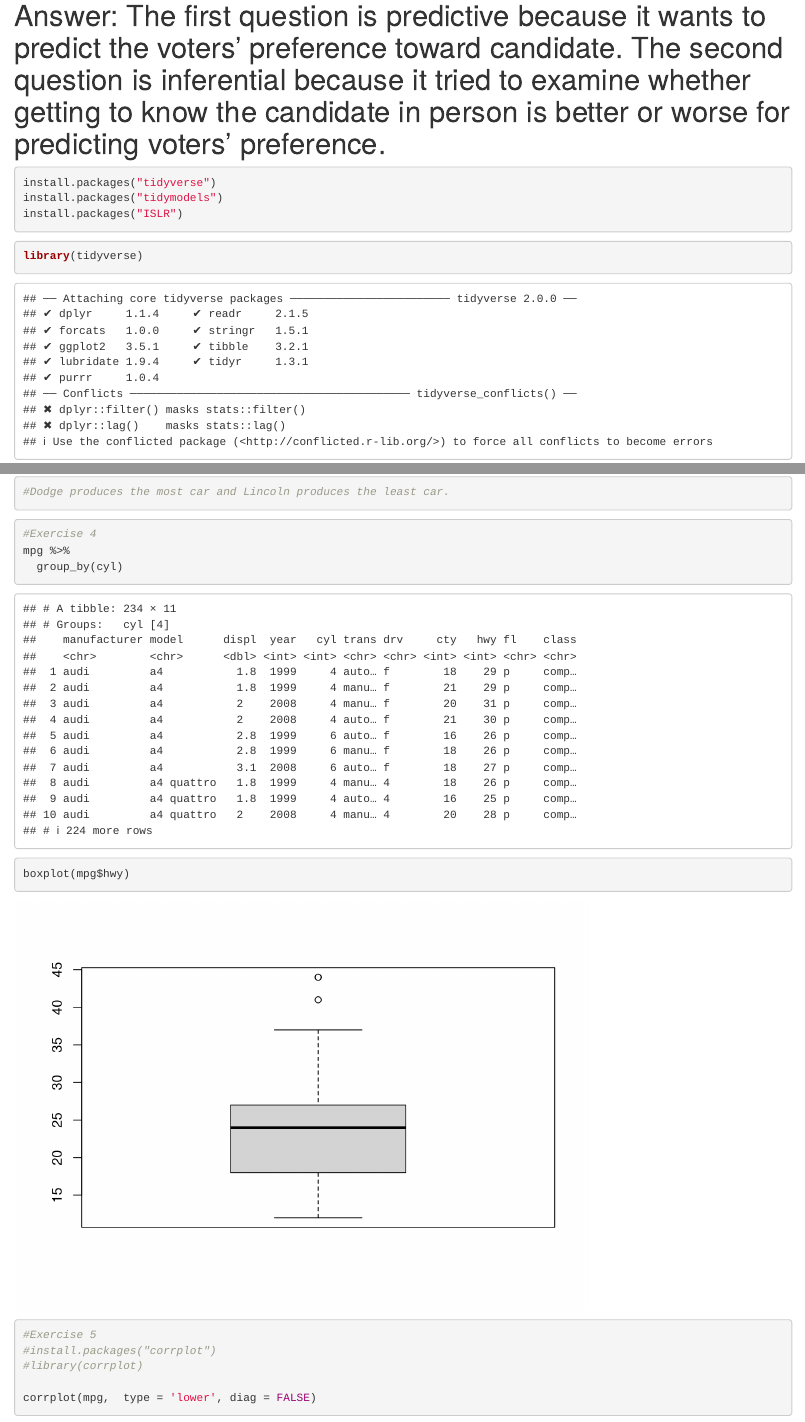
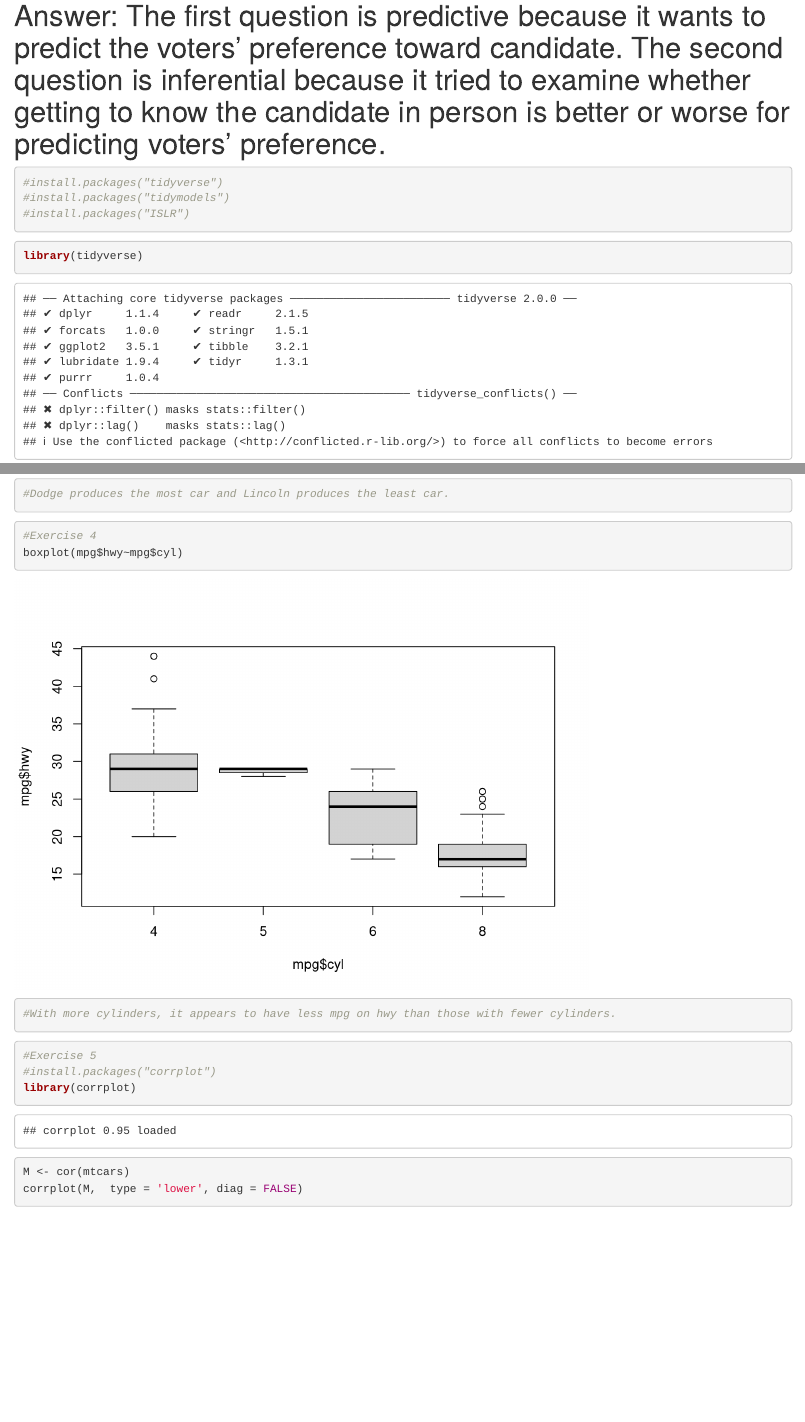
Before and after one commit to Simplicity2000/PSTAT131, an R Markdown document (Homework1.Rmd): the page in a window 1100 px wide, from 1830 px down, and a second part further down, joined at a grey line. Rendered offline with R 4.5, knitr and Pandoc, with nearby package versions; some code elsewhere in the file could not run offline.

Commit message:
completed

````diff
--- a/Homework1.Rmd
+++ b/Homework1.Rmd
@@ -27,9 +27,9 @@ knitr::opts_chunk$set(echo = TRUE)
 # Answer: The first question is predictive because it wants to predict the voters' preference toward candidate. The second question is inferential because it tried to examine whether getting to know the candidate in person is better or worse for predicting voters' preference.
 
 ```{r}
-install.packages("tidyverse")
-install.packages("tidymodels")
-install.packages("ISLR")
+#install.packages("tidyverse")
+#install.packages("tidymodels")
+#install.packages("ISLR")
 ```
 ```{r}
 library(tidyverse)
@@ -56,14 +56,13 @@ barplot(mf, horiz= TRUE)
 ```
 ```{r}
 #Exercise 4
-mpg %>%
-  group_by(cyl)
-boxplot(mpg$hwy)
+boxplot(mpg$hwy~mpg$cyl)
+#With more cylinders, it appears to have less mpg on hwy than those with fewer cylinders.
 ```
 
 ```{r}
 #Exercise 5
 #install.packages("corrplot")
-#library(corrplot)
-
-corrplot(mpg,  type = 'lower', diag = FALSE)
+library(corrplot)
+M <- cor(mtcars)
+corrplot(M,  type = 'lower', diag = FALSE)
````
Also changed, not shown: Homework1.html (added), Homework1.Rmd (1 more changed lines).
